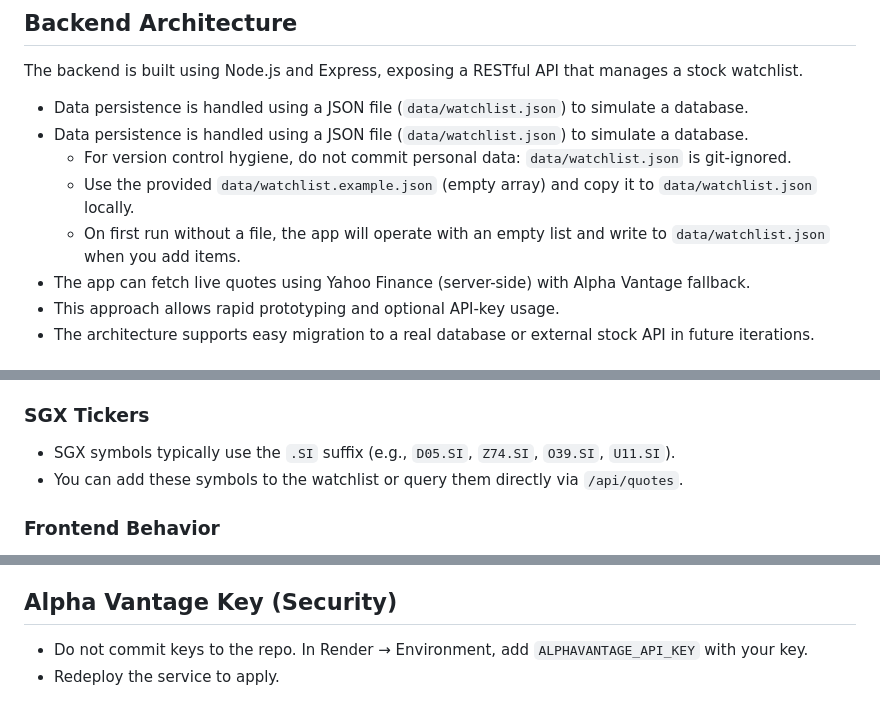
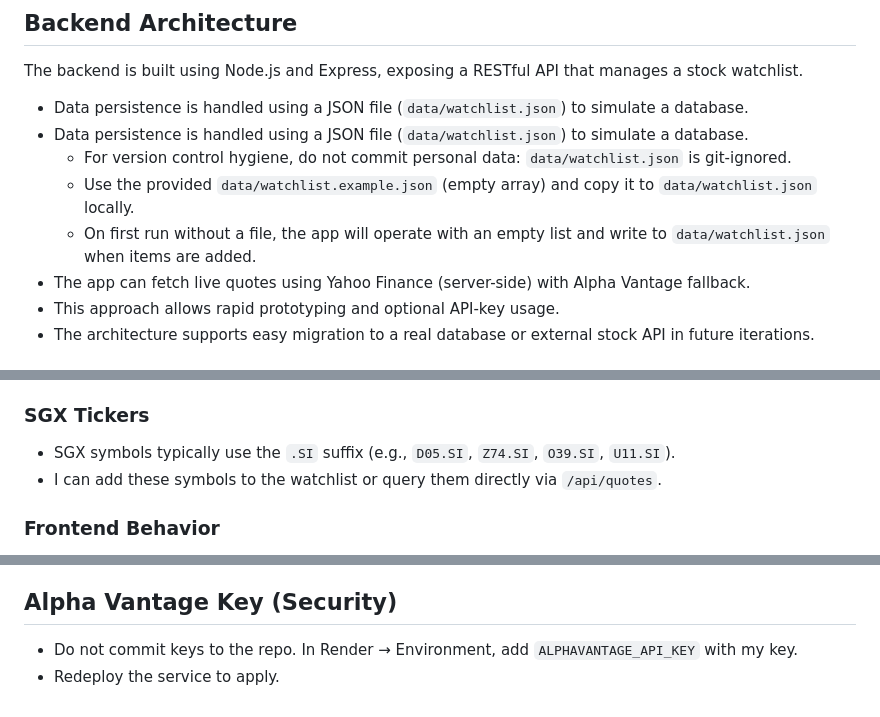
Before and after one commit to Ray19823/FED_Project_StockWatchlist, a Markdown page: README.md, 3 parts joined by grey strips. GitHub-like rendering.

```diff
--- a/README.md
+++ b/README.md
@@ -6,7 +6,7 @@ The backend is built using Node.js and Express, exposing a RESTful API that mana
  - Data persistence is handled using a JSON file (`data/watchlist.json`) to simulate a database.
 	 - For version control hygiene, do not commit personal data: `data/watchlist.json` is git-ignored.
 	 - Use the provided `data/watchlist.example.json` (empty array) and copy it to `data/watchlist.json` locally.
-	 - On first run without a file, the app will operate with an empty list and write to `data/watchlist.json` when you add items.
+	 - On first run without a file, the app will operate with an empty list and write to `data/watchlist.json` when items are added.
 - The app can fetch live quotes using Yahoo Finance (server-side) with Alpha Vantage fallback.
 - This approach allows rapid prototyping and optional API-key usage.
 - The architecture supports easy migration to a real database or external stock API in future iterations.
@@ -31,7 +31,7 @@ The backend is built using Node.js and Express, exposing a RESTful API that mana
 
 ### SGX Tickers
 - SGX symbols typically use the `.SI` suffix (e.g., `D05.SI`, `Z74.SI`, `O39.SI`, `U11.SI`).
-- You can add these symbols to the watchlist or query them directly via `/api/quotes`.
+- I can add these symbols to the watchlist or query them directly via `/api/quotes`.
 
 ### Frontend Behavior
 - The UI loads the watchlist and then fetches live quotes via `/api/quotes` for those symbols.
@@ -106,5 +106,5 @@ Once deployed, set CORS or use same-origin when front-end calls the backend.
 - Click Save, then Refresh. The watchlist should load from the backend.
 
 ## Alpha Vantage Key (Security)
-- Do not commit keys to the repo. In Render → Environment, add `ALPHAVANTAGE_API_KEY` with your key.
+- Do not commit keys to the repo. In Render → Environment, add `ALPHAVANTAGE_API_KEY` with my key.
 - Redeploy the service to apply.
```
